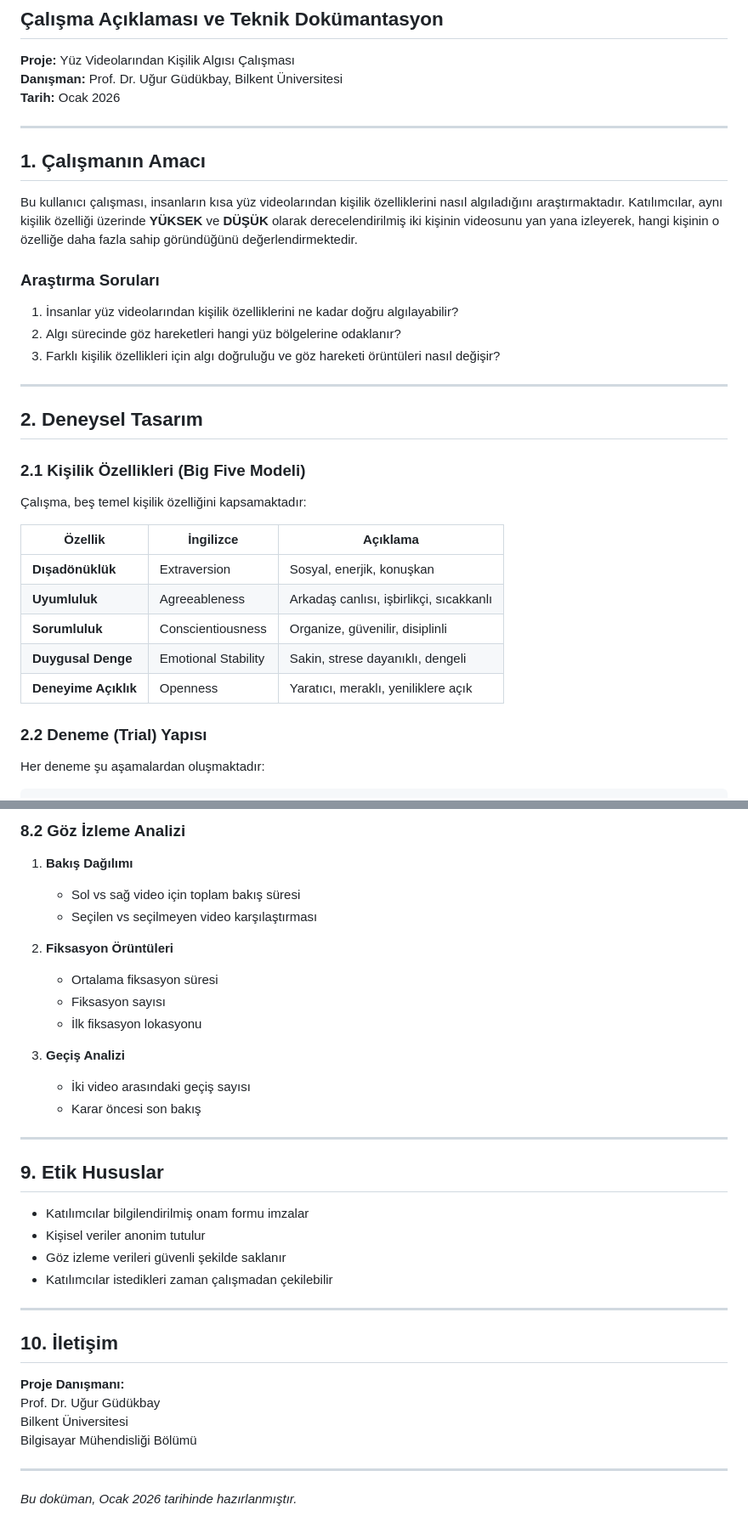
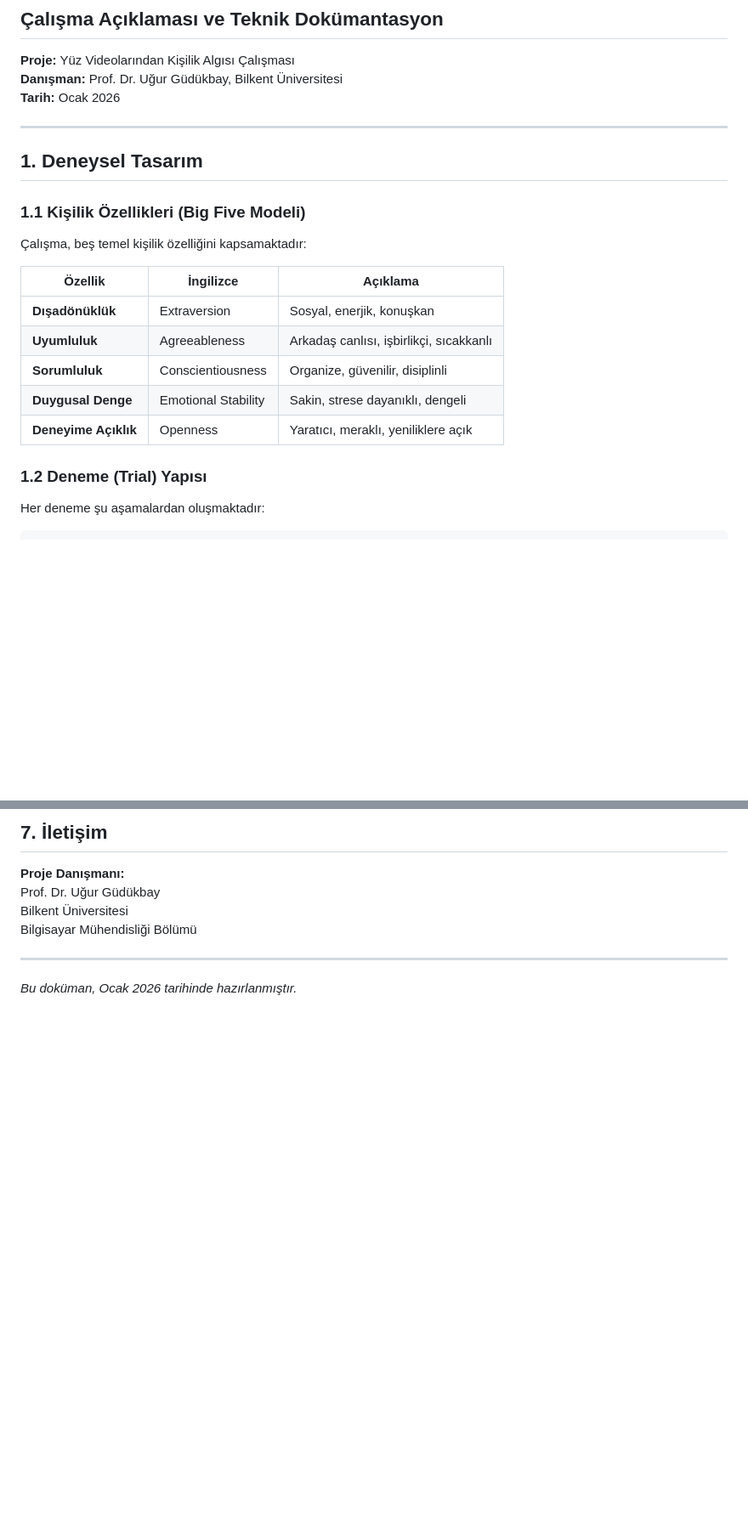
Before and after one commit to melik3kara/490-user-study, a Markdown page: STUDY_DOCUMENTATION.md, 2 parts joined by grey strips. Shown at 85% size. Rendered like a GitHub page; blank space fills up the shorter version.

```diff
--- a/STUDY_DOCUMENTATION.md
+++ b/STUDY_DOCUMENTATION.md
@@ -8,21 +8,10 @@
 
 ---
 
-## 1. Çalışmanın Amacı
 
-Bu kullanıcı çalışması, insanların kısa yüz videolarından kişilik özelliklerini nasıl algıladığını araştırmaktadır. Katılımcılar, aynı kişilik özelliği üzerinde **YÜKSEK** ve **DÜŞÜK** olarak derecelendirilmiş iki kişinin videosunu yan yana izleyerek, hangi kişinin o özelliğe daha fazla sahip göründüğünü değerlendirmektedir.
+## 1. Deneysel Tasarım
 
-### Araştırma Soruları
-
-1. İnsanlar yüz videolarından kişilik özelliklerini ne kadar doğru algılayabilir?
-2. Algı sürecinde göz hareketleri hangi yüz bölgelerine odaklanır?
-3. Farklı kişilik özellikleri için algı doğruluğu ve göz hareketi örüntüleri nasıl değişir?
-
----
-
-## 2. Deneysel Tasarım
-
-### 2.1 Kişilik Özellikleri (Big Five Modeli)
+### 1.1 Kişilik Özellikleri (Big Five Modeli)
 
 Çalışma, beş temel kişilik özelliğini kapsamaktadır:
 
@@ -34,7 +23,7 @@ Bu kullanıcı çalışması, insanların kısa yüz videolarından kişilik öz
 | **Duygusal Denge** | Emotional Stability | Sakin, strese dayanıklı, dengeli |
 | **Deneyime Açıklık** | Openness | Yaratıcı, meraklı, yeniliklere açık |
 
-### 2.2 Deneme (Trial) Yapısı
+### 1.2 Deneme (Trial) Yapısı
 
 Her deneme şu aşamalardan oluşmaktadır:
 
@@ -332,30 +305,4 @@ user_study_project/
-### 8.2 Göz İzleme Analizi
-
-1. **Bakış Dağılımı**
-   - Sol vs sağ video için toplam bakış süresi
-   - Seçilen vs seçilmeyen video karşılaştırması
-
-2. **Fiksasyon Örüntüleri**
-   - Ortalama fiksasyon süresi
-   - Fiksasyon sayısı
-   - İlk fiksasyon lokasyonu
-
-3. **Geçiş Analizi**
-   - İki video arasındaki geçiş sayısı
-   - Karar öncesi son bakış
-
----
-
-## 9. Etik Hususlar
-
-- Katılımcılar bilgilendirilmiş onam formu imzalar
-- Kişisel veriler anonim tutulur
-- Göz izleme verileri güvenli şekilde saklanır
-- Katılımcılar istedikleri zaman çalışmadan çekilebilir
-
----
-
-## 10. İletişim
+## 7. İletişim
 
 **Proje Danışmanı:**
 Prof. Dr. Uğur Güdükbay
```
Also changed, not shown: other parts of STUDY_DOCUMENTATION.md (+21 -37 lines).
